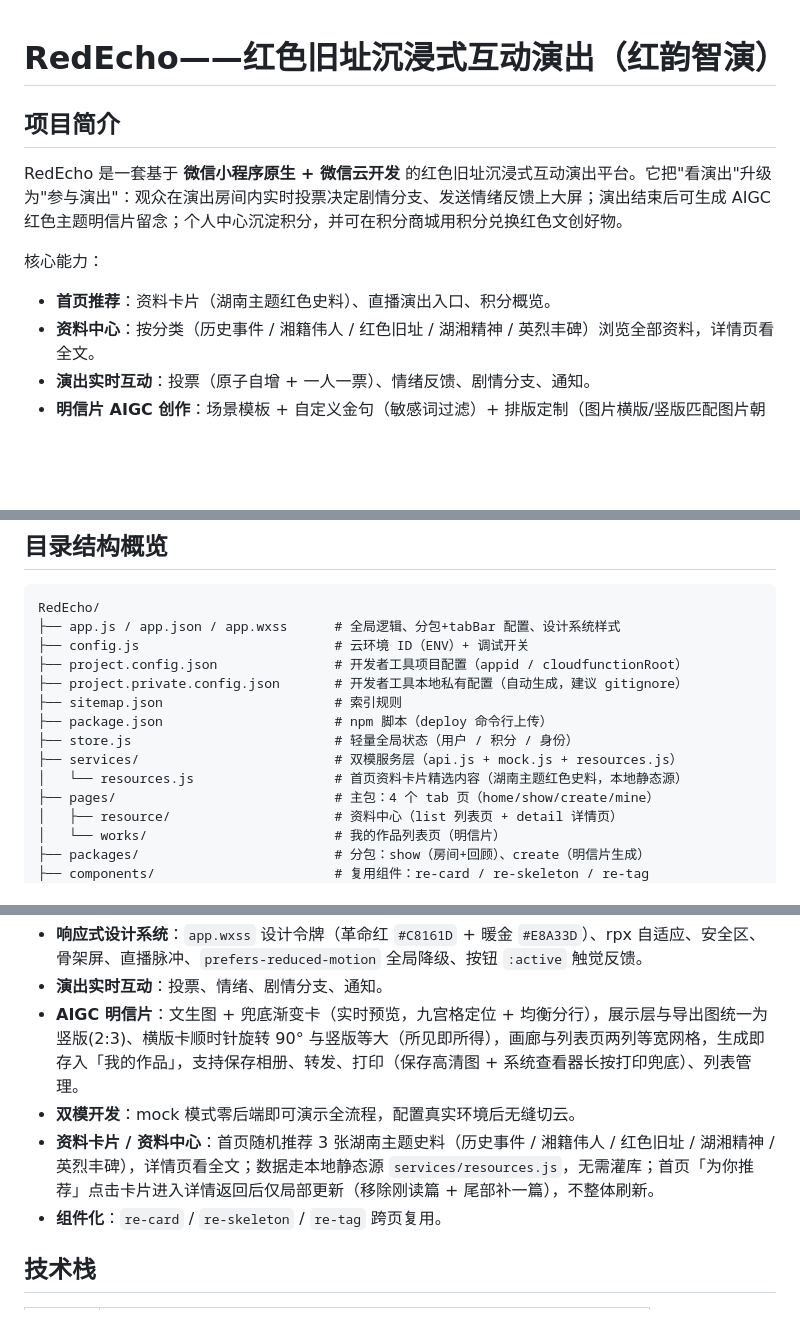
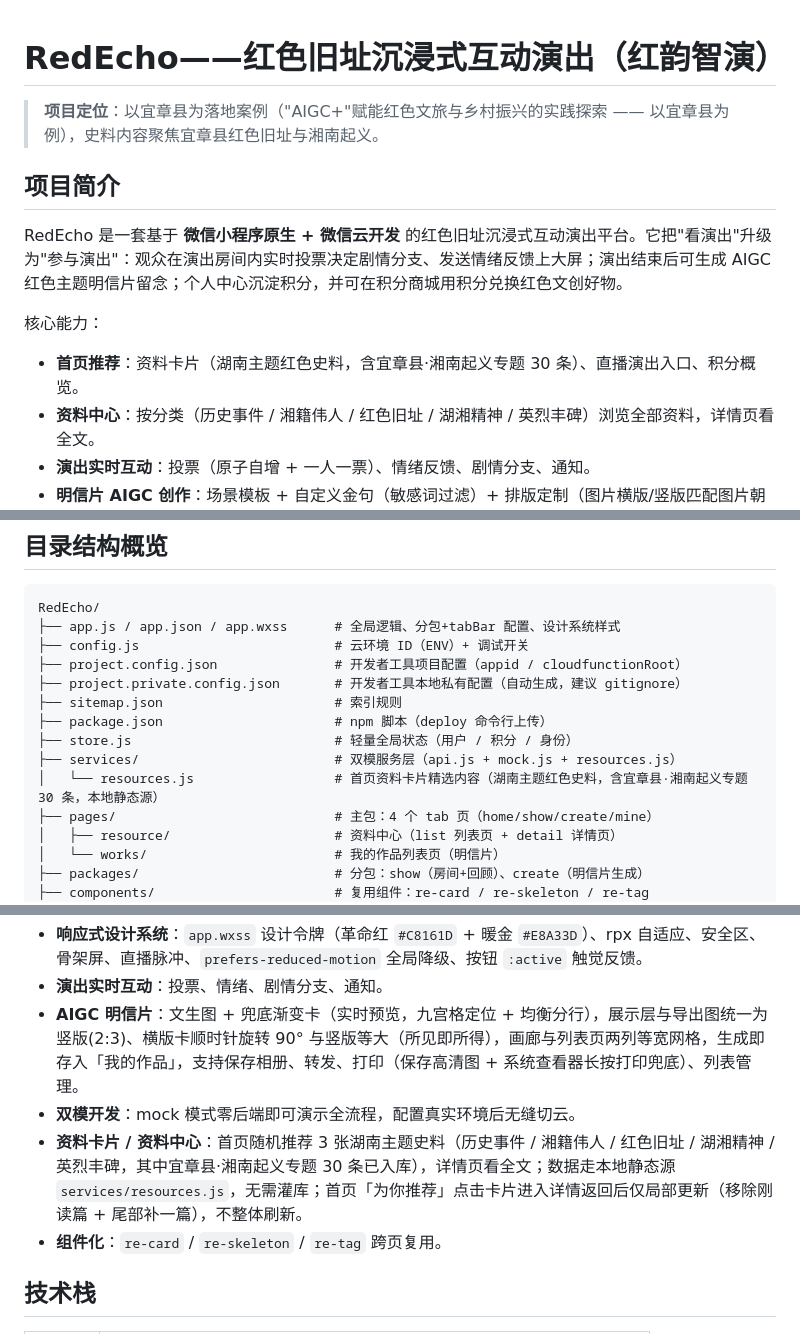
Before and after one commit to Yang739/RedEcho, a Markdown page: README.md, 3 parts joined by grey strips. Drawn GitHub-style; blank space fills up the shorter version.

Commit message:
docs: 统一标注项目定位"以宜章县为例"
README / 软件说明书 / 源码提交清单 三处显著位置新增项目定位说明，呼应宜章县文旅局支持函；并修正过期史料条数（22→54）。

Co-Authored-By: WorkBuddy <noreply@workbuddy.ai>

```diff
--- a/README.md
+++ b/README.md
@@ -1,4 +1,6 @@
 # RedEcho——红色旧址沉浸式互动演出（红韵智演）
+
+> **项目定位**：以宜章县为落地案例（"AIGC+"赋能红色文旅与乡村振兴的实践探索 —— 以宜章县为例），史料内容聚焦宜章县红色旧址与湘南起义。
 
 ## 项目简介
 
@@ -6,7 +8,7 @@ RedEcho 是一套基于 **微信小程序原生 + 微信云开发** 的红色旧
 
 核心能力：
 
-- **首页推荐**：资料卡片（湖南主题红色史料）、直播演出入口、积分概览。
+- **首页推荐**：资料卡片（湖南主题红色史料，含宜章县·湘南起义专题 30 条）、直播演出入口、积分概览。
 - **资料中心**：按分类（历史事件 / 湘籍伟人 / 红色旧址 / 湖湘精神 / 英烈丰碑）浏览全部资料，详情页看全文。
 - **演出实时互动**：投票（原子自增 + 一人一票）、情绪反馈、剧情分支、通知。
 - **明信片 AIGC 创作**：场景模板 + 自定义金句（敏感词过滤）+ 排版定制（图片横版/竖版匹配图片朝向、名言横排/竖排、名言位置九宫格、字体仅以修饰词呈现：大气磅礴 / 铁画银钩 / 雄浑端庄 / 清健瘦劲，可注入内置字体文件）+ 文生图（腾讯云 AI 绘画）/ 兜底 CSS 渐变卡（真实明信片比例 3:2 / 2:3，实时预览）；生成后存入「我的作品」，列表页两列网格、预览仅 保存 / 分享 / 打印（点空白关闭）、长按删除。
@@ -24,7 +26,7 @@ RedEcho/
 ├── package.json                      # npm 脚本（deploy 命令行上传）
 ├── store.js                          # 轻量全局状态（用户 / 积分 / 身份）
 ├── services/                         # 双模服务层（api.js + mock.js + resources.js）
-│   └── resources.js                  # 首页资料卡片精选内容（湖南主题红色史料，本地静态源）
+│   └── resources.js                  # 首页资料卡片精选内容（湖南主题红色史料，含宜章县·湘南起义专题 30 条，本地静态源）
 ├── pages/                            # 主包：4 个 tab 页（home/show/create/mine）
 │   ├── resource/                     # 资料中心（list 列表页 + detail 详情页）
 │   └── works/                        # 我的作品列表页（明信片）
@@ -141,7 +143,7 @@ flowchart LR
 - **演出实时互动**：投票、情绪、剧情分支、通知。
 - **AIGC 明信片**：文生图 + 兜底渐变卡（实时预览，九宫格定位 + 均衡分行），展示层与导出图统一为竖版(2:3)、横版卡顺时针旋转 90° 与竖版等大（所见即所得），画廊与列表页两列等宽网格，生成即存入「我的作品」，支持保存相册、转发、打印（保存高清图 + 系统查看器长按打印兜底）、列表管理。
 - **双模开发**：mock 模式零后端即可演示全流程，配置真实环境后无缝切云。
-- **资料卡片 / 资料中心**：首页随机推荐 3 张湖南主题史料（历史事件 / 湘籍伟人 / 红色旧址 / 湖湘精神 / 英烈丰碑），详情页看全文；数据走本地静态源 `services/resources.js`，无需灌库；首页「为你推荐」点击卡片进入详情返回后仅局部更新（移除刚读篇 + 尾部补一篇），不整体刷新。
+- **资料卡片 / 资料中心**：首页随机推荐 3 张湖南主题史料（历史事件 / 湘籍伟人 / 红色旧址 / 湖湘精神 / 英烈丰碑，其中宜章县·湘南起义专题 30 条已入库），详情页看全文；数据走本地静态源 `services/resources.js`，无需灌库；首页「为你推荐」点击卡片进入详情返回后仅局部更新（移除刚读篇 + 尾部补一篇），不整体刷新。
 - **组件化**：`re-card` / `re-skeleton` / `re-tag` 跨页复用。
 
 ## 技术栈
```
Also changed, not shown: docs/源码提交清单.md (+1 -0 lines), docs/软件说明书.md (+4 -3 lines).
